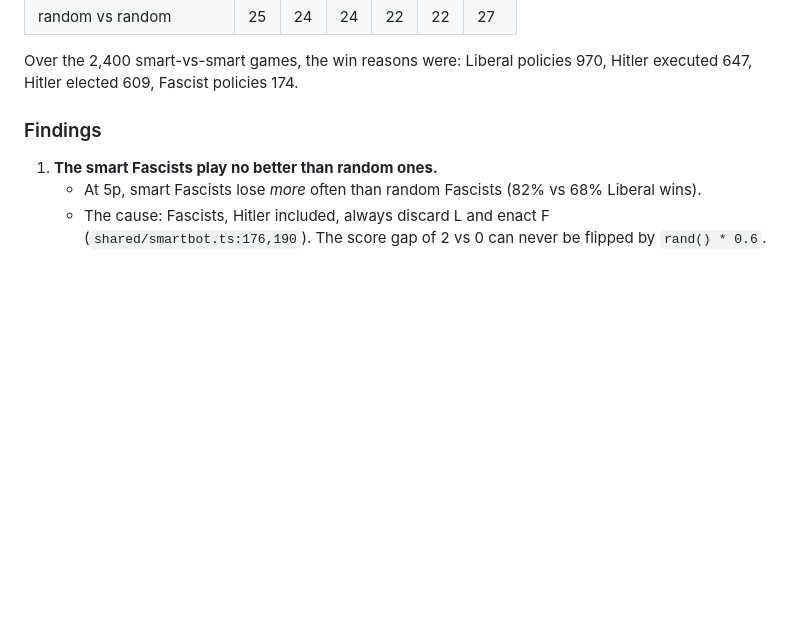
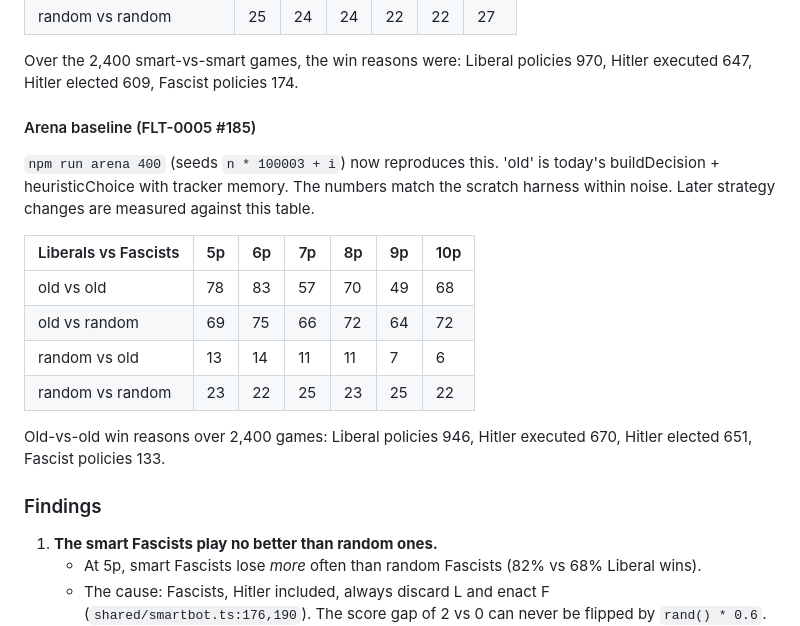
Before and after one commit to QuetzalTiago/pov-secret-hitler, a Markdown page: docs/spikes/smarter-bots.md, the part around the change. Rendered like a GitHub page; blank space fills up the shorter version.

Commit message:
Spike doc: arena baseline table at 400 games per count (todo #185)
Co-Authored-By: Claude Opus 5.5 <noreply@anthropic.com>

```diff
--- a/docs/spikes/smarter-bots.md
+++ b/docs/spikes/smarter-bots.md
@@ -32,6 +32,19 @@ Liberal win rate (%):
 | random vs random | 25 | 24 | 24 | 22 | 22 | 27 |
 
 Over the 2,400 smart-vs-smart games, the win reasons were: Liberal policies 970, Hitler executed 647, Hitler elected 609, Fascist policies 174.
+
+#### Arena baseline (FLT-0005 #185)
+
+`npm run arena 400` (seeds `n * 100003 + i`) now reproduces this. 'old' is today's buildDecision + heuristicChoice with tracker memory. The numbers match the scratch harness within noise. Later strategy changes are measured against this table.
+
+| Liberals vs Fascists | 5p | 6p | 7p | 8p | 9p | 10p |
+|---|---|---|---|---|---|---|
+| old vs old | 78 | 83 | 57 | 70 | 49 | 68 |
+| old vs random | 69 | 75 | 66 | 72 | 64 | 72 |
+| random vs old | 13 | 14 | 11 | 11 | 7 | 6 |
+| random vs random | 23 | 22 | 25 | 23 | 25 | 22 |
+
+Old-vs-old win reasons over 2,400 games: Liberal policies 946, Hitler executed 670, Hitler elected 651, Fascist policies 133.
 
 ### Findings
 
```
